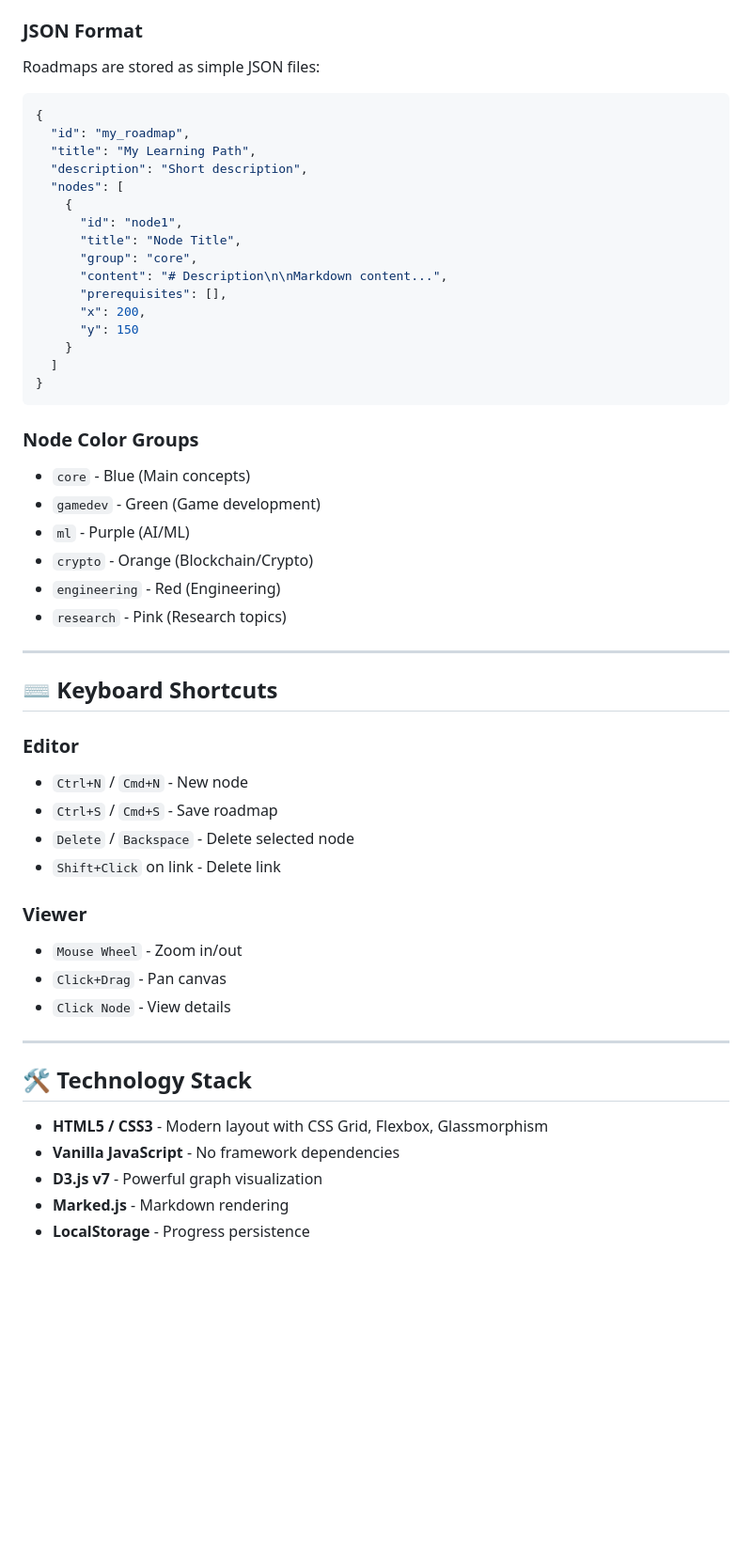
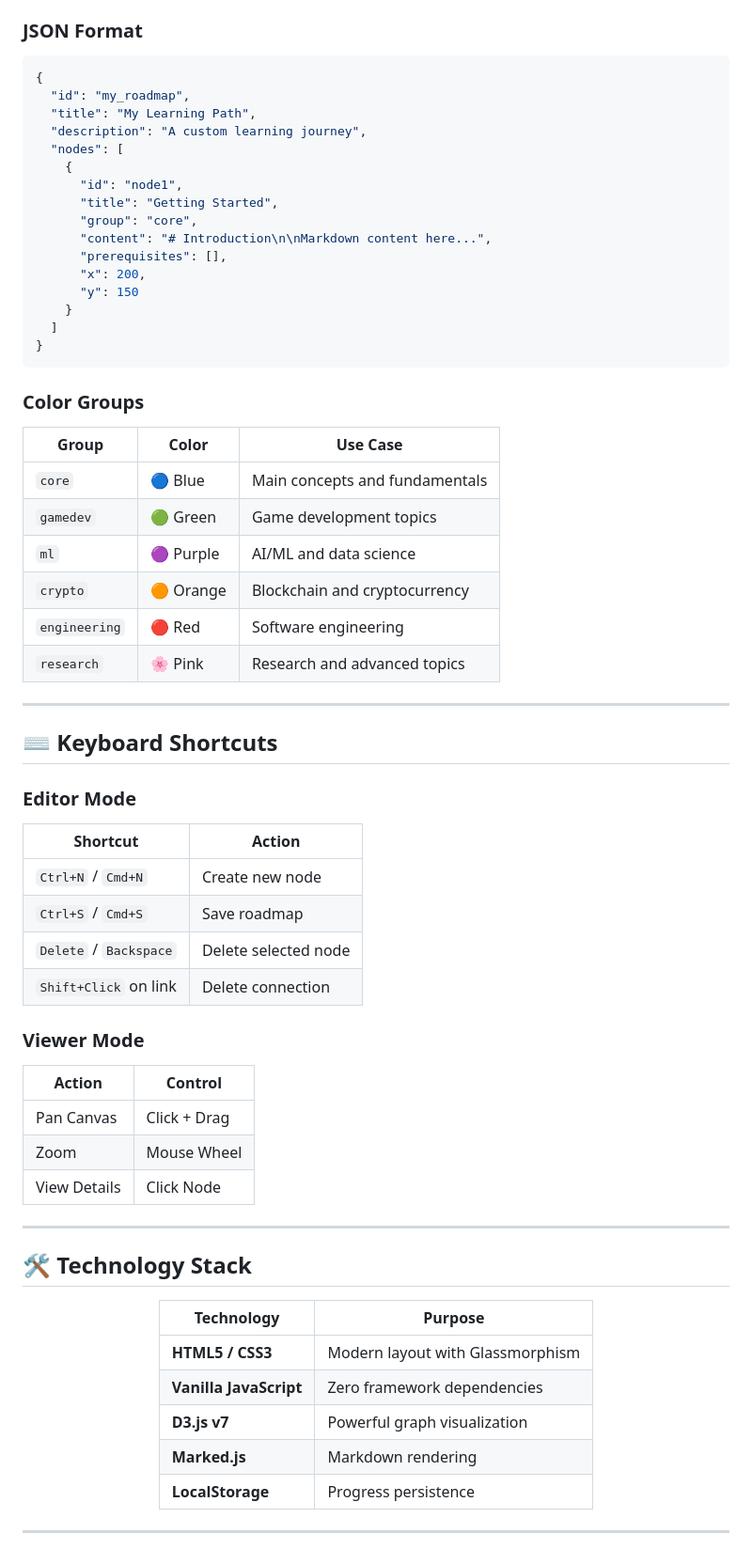
Before and after one commit to whitekotan0/roadhub, a Markdown page: README.md, the part around one of its changes. Shown at 94% size. Rendered like a GitHub page; blank space fills up the shorter version.

````diff
--- a/README.md
+++ b/README.md
@@ -101,19 +86,17 @@ python -m http.server 8000
 
 ### JSON Format
-
-Roadmaps are stored as simple JSON files:
 
 ```json
 {
   "id": "my_roadmap",
   "title": "My Learning Path",
-  "description": "Short description",
+  "description": "A custom learning journey",
   "nodes": [
     {
       "id": "node1",
-      "title": "Node Title",
+      "title": "Getting Started",
       "group": "core",
-      "content": "# Description\n\nMarkdown content...",
+      "content": "# Introduction\n\nMarkdown content here...",
       "prerequisites": [],
       "x": 200,
       "y": 150
@@ -122,35 +105,51 @@ Roadmaps are stored as simple JSON files:
 }
 ```
 
-### Node Color Groups
-- `core` - Blue (Main concepts)
-- `gamedev` - Green (Game development)
-- `ml` - Purple (AI/ML)
-- `crypto` - Orange (Blockchain/Crypto)
-- `engineering` - Red (Engineering)
-- `research` - Pink (Research topics)
+### Color Groups
+
+| Group | Color | Use Case |
+|-------|-------|----------|
+| `core` | 🔵 Blue | Main concepts and fundamentals |
+| `gamedev` | 🟢 Green | Game development topics |
+| `ml` | 🟣 Purple | AI/ML and data science |
+| `crypto` | 🟠 Orange | Blockchain and cryptocurrency |
+| `engineering` | 🔴 Red | Software engineering |
+| `research` | 🌸 Pink | Research and advanced topics |
 
 ---
 
 ## ⌨️ Keyboard Shortcuts
 
-### Editor
-- `Ctrl+N` / `Cmd+N` - New node
-- `Ctrl+S` / `Cmd+S` - Save roadmap
-- `Delete` / `Backspace` - Delete selected node
-- `Shift+Click` on link - Delete link
+### Editor Mode
+| Shortcut | Action |
+|----------|--------|
+| `Ctrl+N` / `Cmd+N` | Create new node |
+| `Ctrl+S` / `Cmd+S` | Save roadmap |
+| `Delete` / `Backspace` | Delete selected node |
+| `Shift+Click` on link | Delete connection |
 
-### Viewer
-- `Mouse Wheel` - Zoom in/out
-- `Click+Drag` - Pan canvas
-- `Click Node` - View details
+### Viewer Mode
+| Action | Control |
+|--------|---------|
+| Pan Canvas | Click + Drag |
+| Zoom | Mouse Wheel |
+| View Details | Click Node |
 
 ---
 
 ## 🛠️ Technology Stack
 
-- **HTML5 / CSS3** - Modern layout with CSS Grid, Flexbox, Glassmorphism
-- **Vanilla JavaScript** - No framework dependencies
-- **D3.js v7** - Powerful graph visualization
-- **Marked.js** - Markdown rendering
-- **LocalStorage** - Progress persistence
+<div align="center">
+
+| Technology | Purpose |
+|------------|---------|
+| **HTML5 / CSS3** | Modern layout with Glassmorphism |
+| **Vanilla JavaScript** | Zero framework dependencies |
+| **D3.js v7** | Powerful graph visualization |
+| **Marked.js** | Markdown rendering |
+| **LocalStorage** | Progress persistence |
+
+</div>
+
+---
+
````
Also changed, not shown: other parts of README.md (+87 -120 lines).
